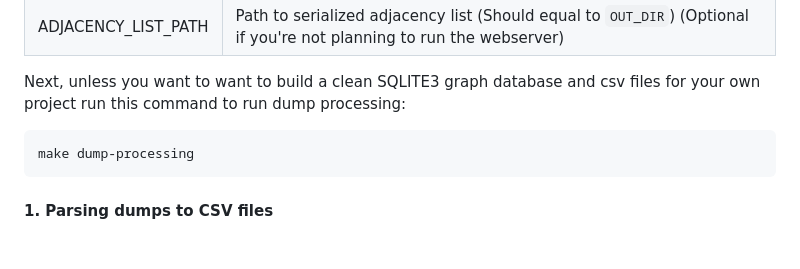
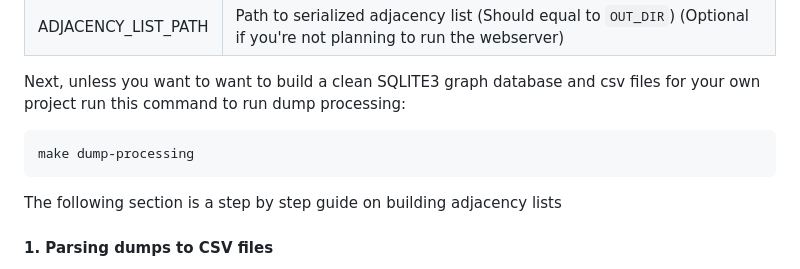
Before and after one commit to haskaalo/wikisp, a Markdown page: README.md, the part around the change. GitHub-like rendering; blank space fills up the shorter version.

````diff
--- a/README.md
+++ b/README.md
@@ -26,6 +26,7 @@ Next, unless you want to want to build a clean SQLITE3 graph database and csv fi
 make dump-processing
 ```
 
+The following section is a step by step guide on building adjacency lists
 #### 1. Parsing dumps to CSV files
 After environnement variables are set the first step required to build Wikipedia link adjacency lists is to parse the dumps and write them to a csv file (Note: They are written to a CSV for faster parsing). This is done doing the following command on a terminal:
 
````
